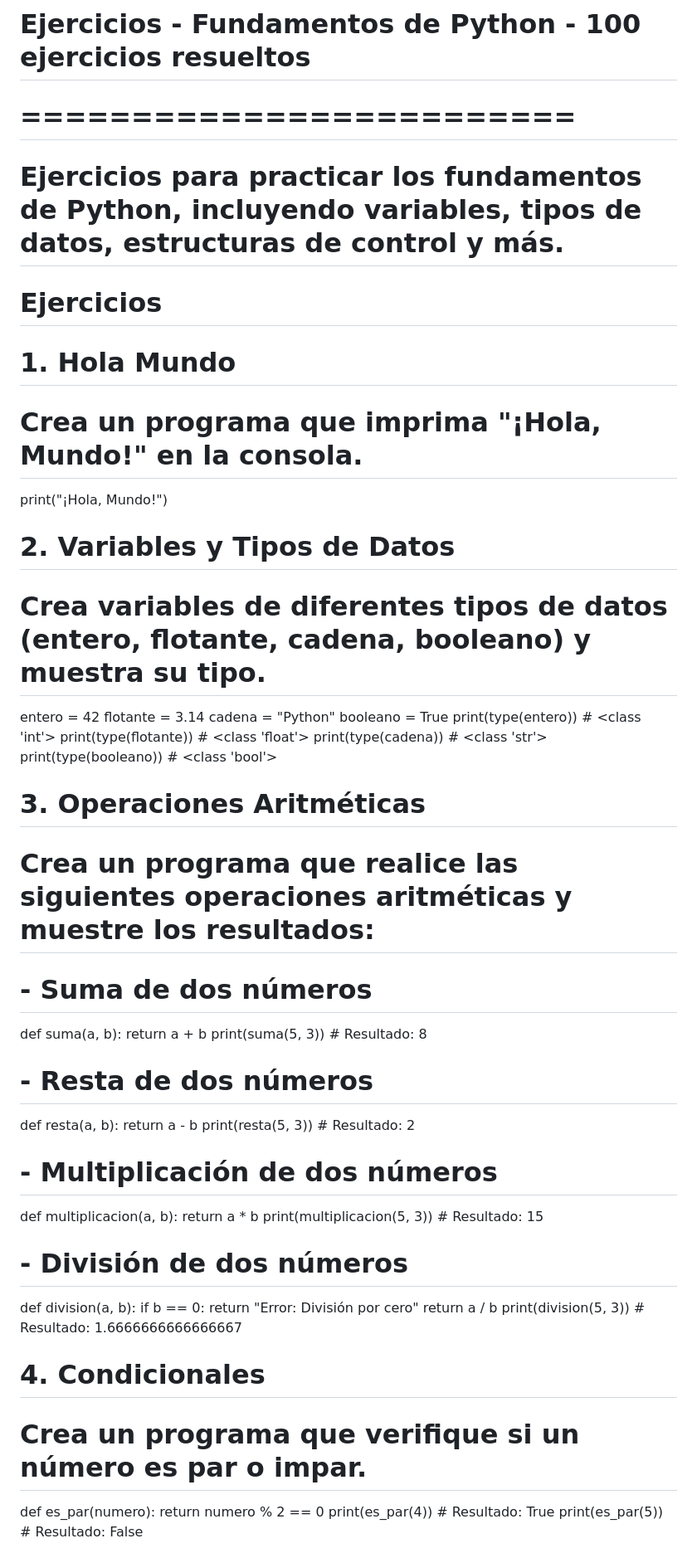
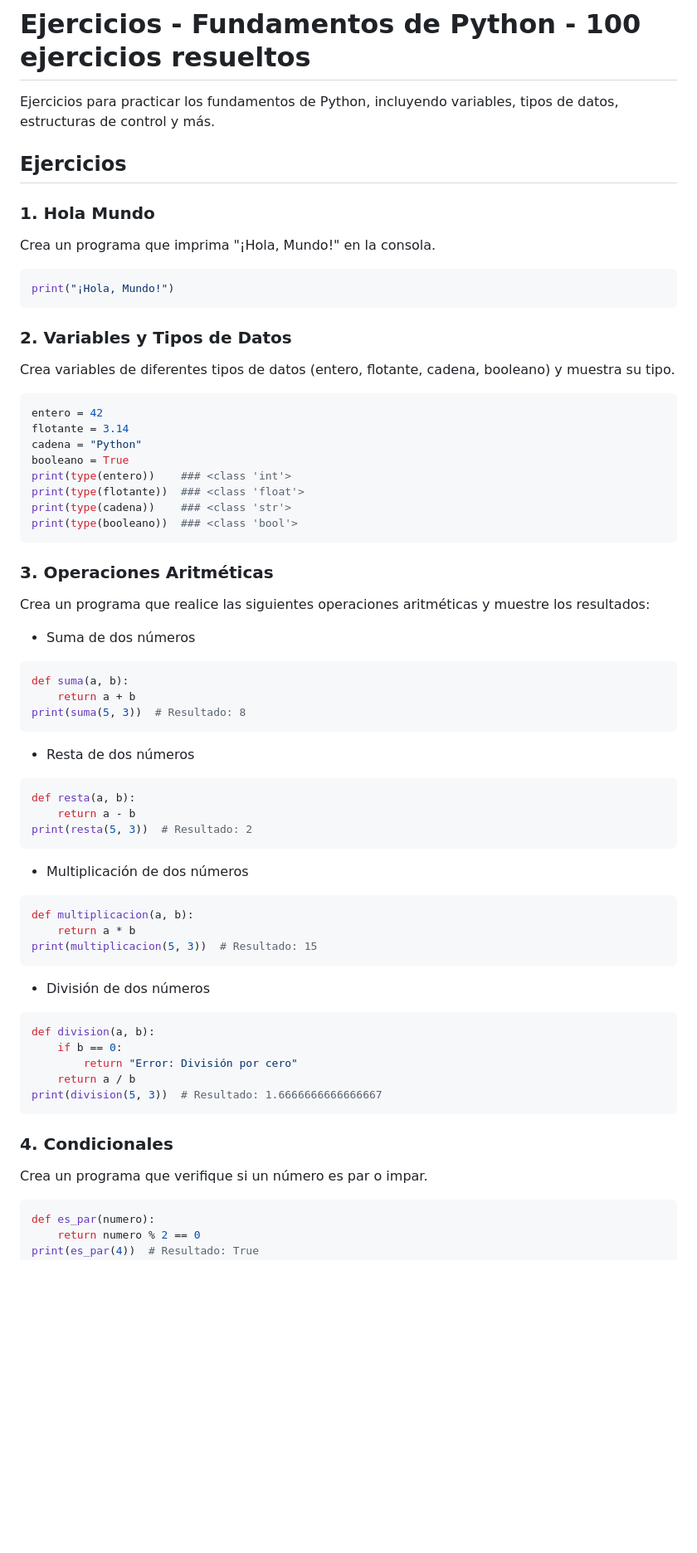
Before and after one commit to JavierHerreroPorras/DWES_Ejercicios, a Markdown page: UD1-Fundamentos/UD1-Ejercicios.md, the part around one of its changes. Shown at 83% size. Drawn GitHub-style; blank space fills up the shorter version.

````diff
--- a/UD1-Fundamentos/UD1-Ejercicios.md
+++ b/UD1-Fundamentos/UD1-Ejercicios.md
@@ -1,42 +1,58 @@
 # Ejercicios - Fundamentos de Python - 100 ejercicios resueltos
-# =========================
-# Ejercicios para practicar los fundamentos de Python, incluyendo variables, tipos de datos, estructuras de control y más.
-# Ejercicios
-# 1. **Hola Mundo**
-#     Crea un programa que imprima "¡Hola, Mundo!" en la consola.
+
+ Ejercicios para practicar los fundamentos de Python, incluyendo variables, tipos de datos, estructuras de control y más.
+## Ejercicios
+
+###  1. **Hola Mundo**
+ Crea un programa que imprima "¡Hola, Mundo!" en la consola.
+```python
 print("¡Hola, Mundo!")
-# 2. **Variables y Tipos de Datos**
-#     Crea variables de diferentes tipos de datos (entero, flotante, cadena, booleano) y muestra su tipo.
+```
+###  2. **Variables y Tipos de Datos**
+ Crea variables de diferentes tipos de datos (entero, flotante, cadena, booleano) y muestra su tipo.
+```python
 entero = 42
 flotante = 3.14
 cadena = "Python"
 booleano = True
-print(type(entero))    # <class 'int'>
-print(type(flotante))  # <class 'float'>
-print(type(cadena))    # <class 'str'>
-print(type(booleano))  # <class 'bool'>
-# 3. **Operaciones Aritméticas**
-#     Crea un programa que realice las siguientes operaciones aritméticas y muestre los resultados:
-#     - Suma de dos números
+print(type(entero))    ### <class 'int'>
+print(type(flotante))  ### <class 'float'>
+print(type(cadena))    ### <class 'str'>
+print(type(booleano))  ### <class 'bool'>
+```
+
+###  3. **Operaciones Aritméticas**
+ Crea un programa que realice las siguientes operaciones aritméticas y muestre los resultados:
+- Suma de dos números
+```python
 def suma(a, b):
     return a + b
 print(suma(5, 3))  # Resultado: 8
-#     - Resta de dos números
+```
+ - Resta de dos números
+```python
 def resta(a, b):
     return a - b
 print(resta(5, 3))  # Resultado: 2
-#     - Multiplicación de dos números
+```
+ - Multiplicación de dos números
+```python
 def multiplicacion(a, b):
     return a * b
 print(multiplicacion(5, 3))  # Resultado: 15
-#     - División de dos números
+```
+ - División de dos números
+```python
 def division(a, b):
     if b == 0:
         return "Error: División por cero"
     return a / b
 print(division(5, 3))  # Resultado: 1.6666666666666667
-# 4. **Condicionales**
-#     Crea un programa que verifique si un número es par o impar.
+```
+
+###  4. **Condicionales**
+ Crea un programa que verifique si un número es par o impar.
+```python
 def es_par(numero):
     return numero % 2 == 0
 print(es_par(4))  # Resultado: True
````
Also changed, not shown: other parts of UD1-Fundamentos/UD1-Ejercicios.md (+359 -126 lines).
